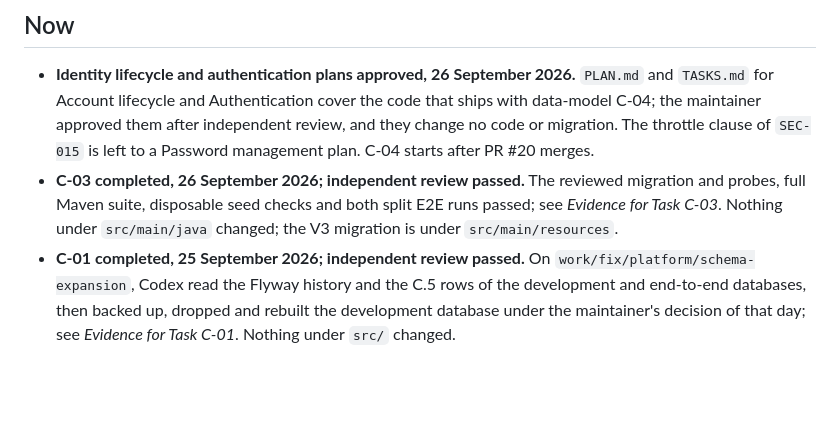
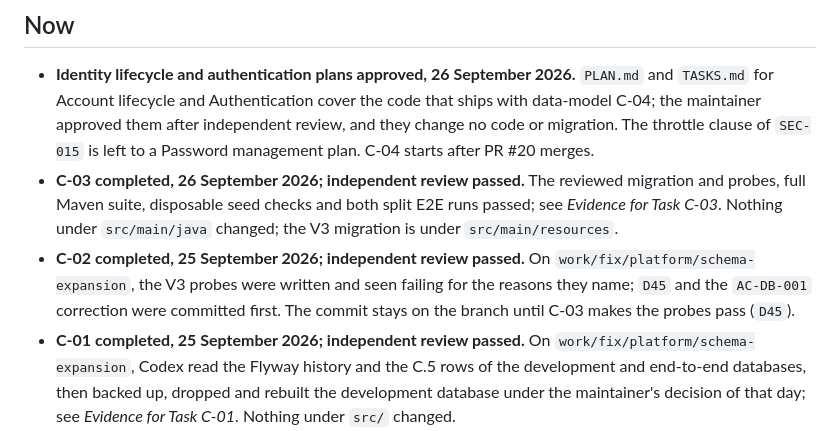
Before and after one commit to Loc-LX/LabTimeSheet, a Markdown page: plan.md, the part around the change. GitHub-like rendering; blank space fills up the shorter version.

Commit message:
plan: restore the C-02 status line that C-03 replaced

```diff
--- a/plan.md
+++ b/plan.md
@@ -35,6 +35,7 @@ and integration commits, is in git history: `git show b71fc29:plan.md`.
 
 - **Identity lifecycle and authentication plans approved, 26 September 2026.** `PLAN.md` and `TASKS.md` for Account lifecycle and Authentication cover the code that ships with data-model C-04; the maintainer approved them after independent review, and they change no code or migration. The throttle clause of `SEC-015` is left to a Password management plan. C-04 starts after PR #20 merges.
 - **C-03 completed, 26 September 2026; independent review passed.** The reviewed migration and probes, full Maven suite, disposable seed checks and both split E2E runs passed; see *Evidence for Task C-03*. Nothing under `src/main/java` changed; the V3 migration is under `src/main/resources`.
+- **C-02 completed, 25 September 2026; independent review passed.** On `work/fix/platform/schema-expansion`, the V3 probes were written and seen failing for the reasons they name; `D45` and the `AC-DB-001` correction were committed first. The commit stays on the branch until C-03 makes the probes pass (`D45`).
 - **C-01 completed, 25 September 2026; independent review passed.** On `work/fix/platform/schema-expansion`, Codex read the Flyway history and the C.5 rows of the development and end-to-end databases, then backed up, dropped and rebuilt the development database under the maintainer's decision of that day; see *Evidence for Task C-01*. Nothing under `src/` changed.
 - **E-01 completed, 25 September 2026.** E-01 completed on `work/fix/platform/production-evidence`; `D44`, agreed by the maintainer, takes the constitution to `2.0.5`; the tests and the documents passed separate independent reviews; the branch merged into `main` as `0c98651` (PR #18). Claude wrote the two new production-profile test classes and ran the eleven RED cases. Codex verified the recorded failures and restorations, prepared `D44` and the constitution enforcement/gap wording, and ran the gates recorded below. The `SEC-011` configured-origin application coverage, cross-profile referrer coverage and `SEC-013` profile-source isolation gaps remain explicit.
 - Backup `c443670` includes the D33 organization and six corrected acceptance summaries. Remote branch and annotated tag were pushed atomically and verified to resolve to that commit.
```
